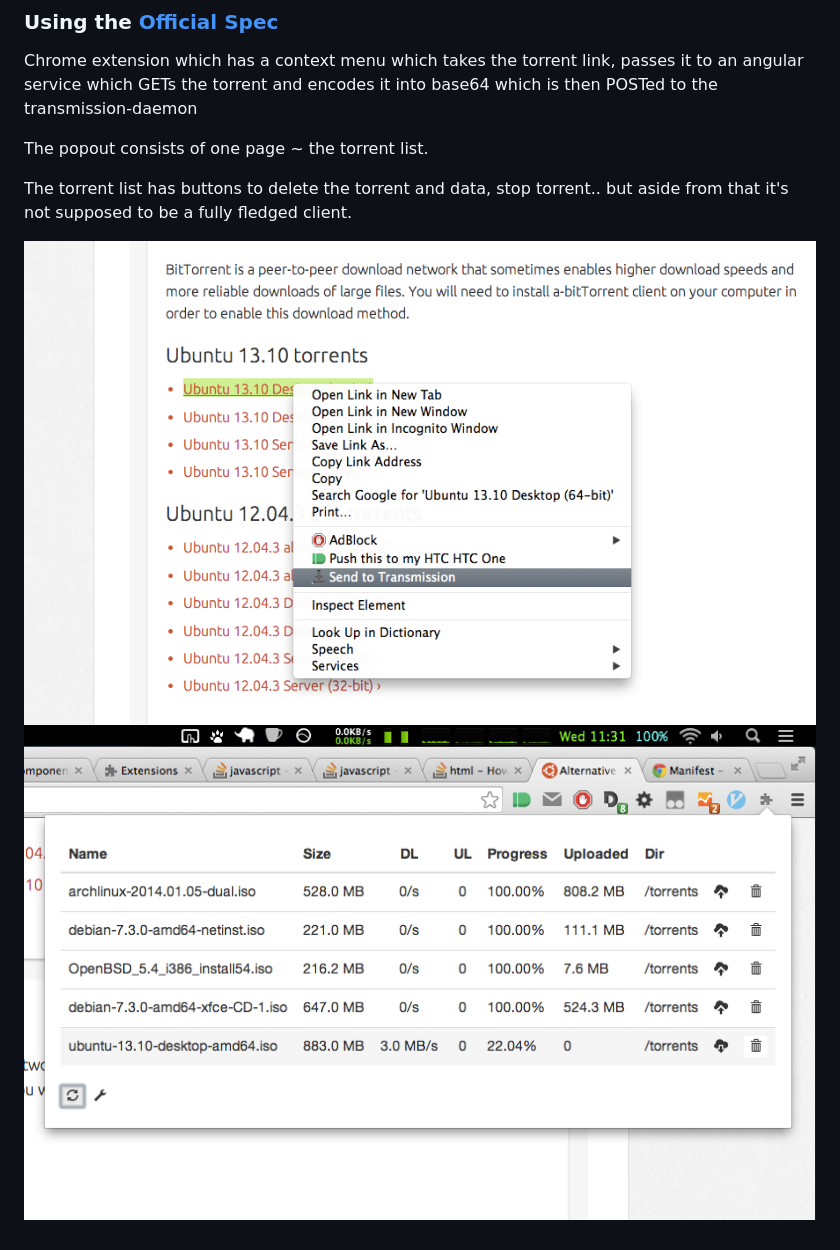
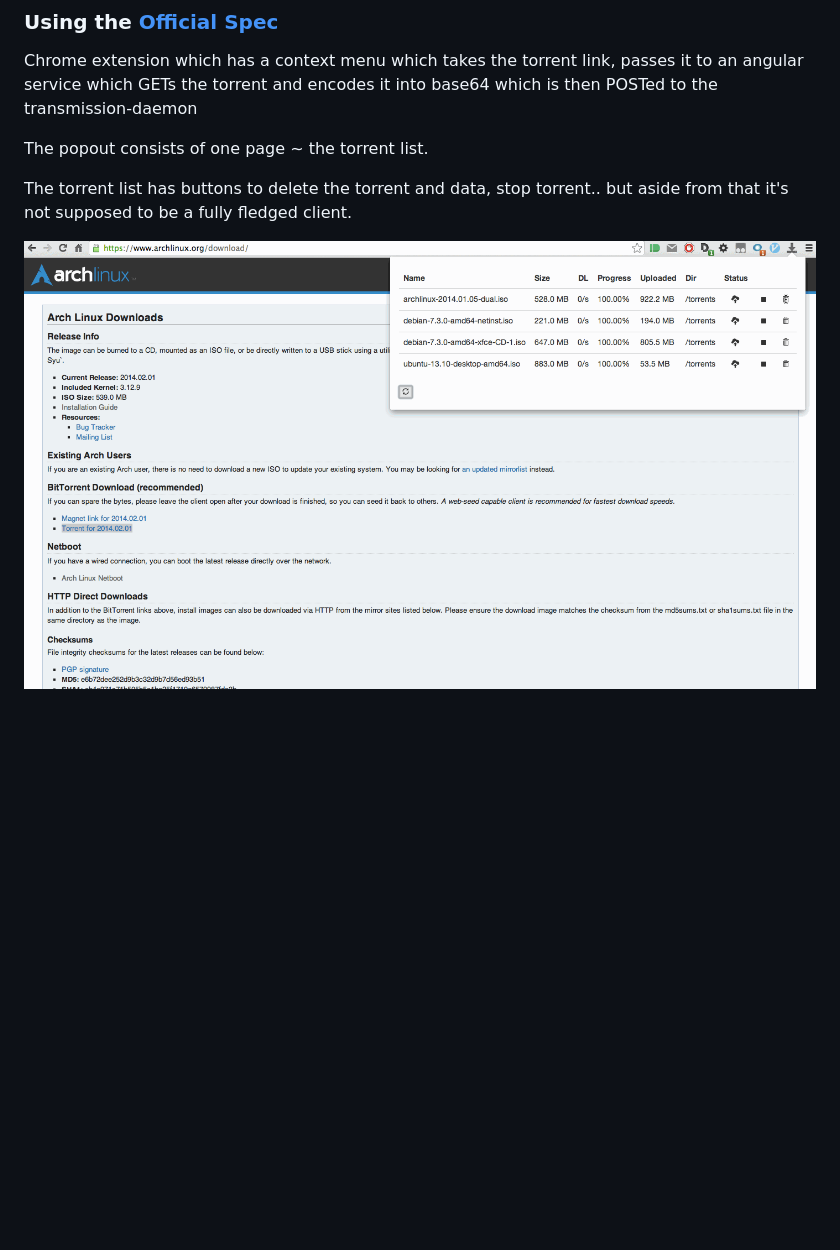
Before and after one commit to will118/Angulatransmission, a Markdown page: README.md, the part around the change. GitHub-like rendering; pictures changed too: screens/torrent.gif (added); blank space fills up the shorter version.

```diff
--- a/README.md
+++ b/README.md
@@ -7,5 +7,4 @@ The popout consists of one page ~ the torrent list.
 
 The torrent list has buttons to delete the torrent and data, stop torrent.. but aside from that it's not supposed to be a fully fledged client.
 
-![Context Menu](screens/contextmenu.png "Context Menu")
-![Popout](screens/popout.png "Popout")
+![Flow](screens/torrent.gif "App flow")
```
Also changed, not shown: 2 other files.
